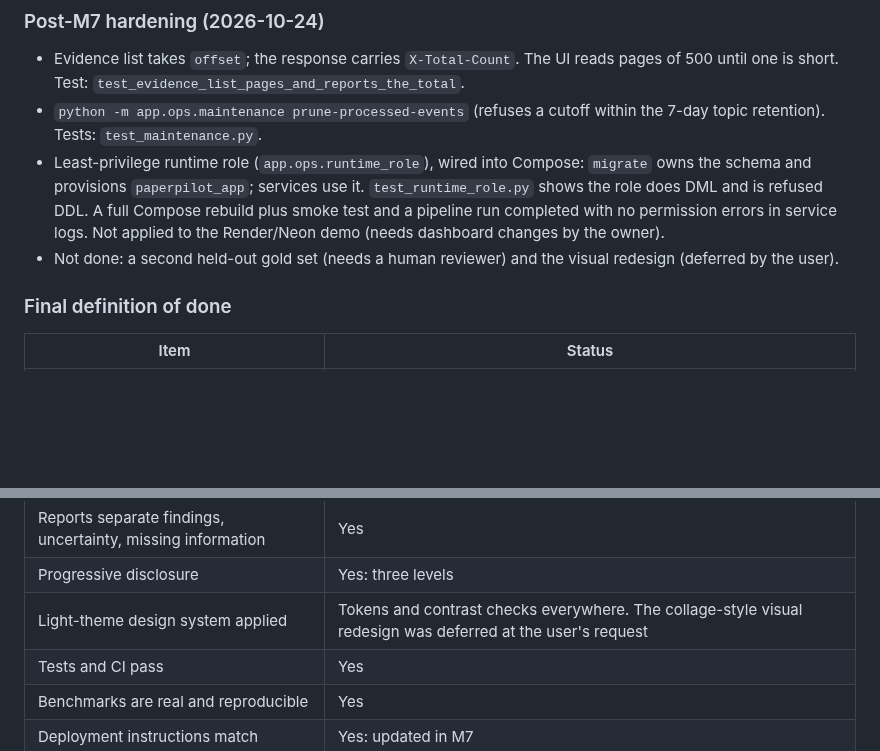
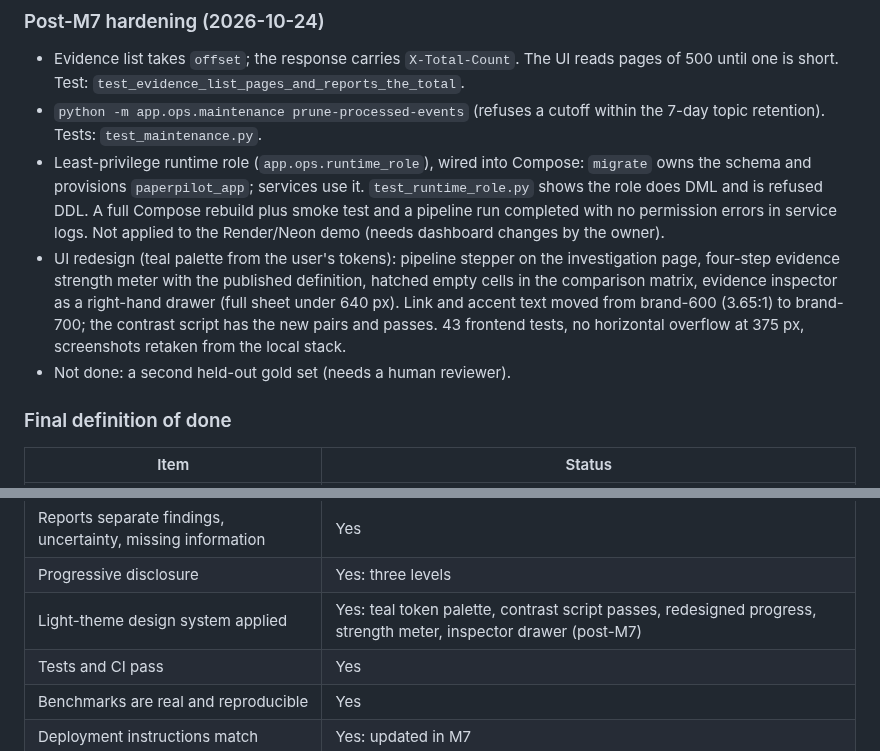
Before and after one commit to DharaniGuda-2002/PaperPilot, a Markdown page: docs/roadmap.md, 2 parts joined by grey strips. GitHub-like rendering; blank space fills up the shorter version.

```diff
--- a/docs/roadmap.md
+++ b/docs/roadmap.md
@@ -238,8 +238,13 @@ Other fixes:
   the role does DML and is refused DDL. A full Compose rebuild plus smoke test and a
   pipeline run completed with no permission errors in service logs. Not applied to the
   Render/Neon demo (needs dashboard changes by the owner).
-- Not done: a second held-out gold set (needs a human reviewer) and the visual redesign
-  (deferred by the user).
+- UI redesign (teal palette from the user's tokens): pipeline stepper on the investigation
+  page, four-step evidence strength meter with the published definition, hatched empty cells in
+  the comparison matrix, evidence inspector as a right-hand drawer (full sheet under 640 px).
+  Link and accent text moved from brand-600 (3.65:1) to brand-700; the contrast script has the
+  new pairs and passes. 43 frontend tests, no horizontal overflow at 375 px, screenshots
+  retaken from the local stack.
+- Not done: a second held-out gold set (needs a human reviewer).
 
 ### Final definition of done
 
@@ -257,7 +262,7 @@ Other fixes:
 | Evidence traceable to source | Yes: exact quotation, page, chunk, retrieval and validation provenance |
 | Reports separate findings, uncertainty, missing information | Yes |
 | Progressive disclosure | Yes: three levels |
-| Light-theme design system applied | Tokens and contrast checks everywhere. The collage-style visual redesign was deferred at the user's request |
+| Light-theme design system applied | Yes: teal token palette, contrast script passes, redesigned progress, strength meter, inspector drawer (post-M7) |
 | Tests and CI pass | Yes |
 | Benchmarks are real and reproducible | Yes |
 | Deployment instructions match | Yes: updated in M7 |
```
Also changed, not shown: docs/demo.md (+5 -1 lines), docs/screenshots/evidence-inspector.png, docs/screenshots/investigation-progress.png (added), docs/screenshots/landing.png, docs/screenshots/report-comparison.png, docs/screenshots/report-mobile.png, docs/screenshots/report-summary.png, 10 other files.
